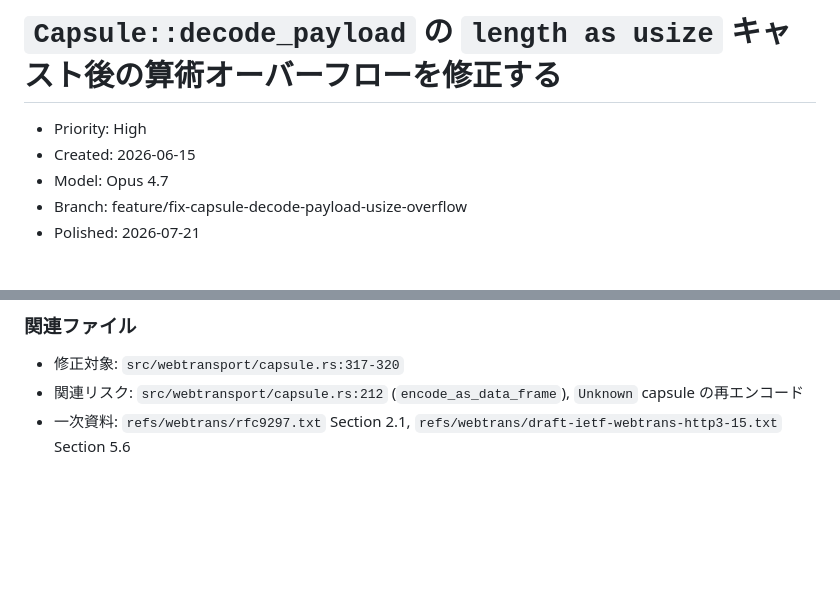
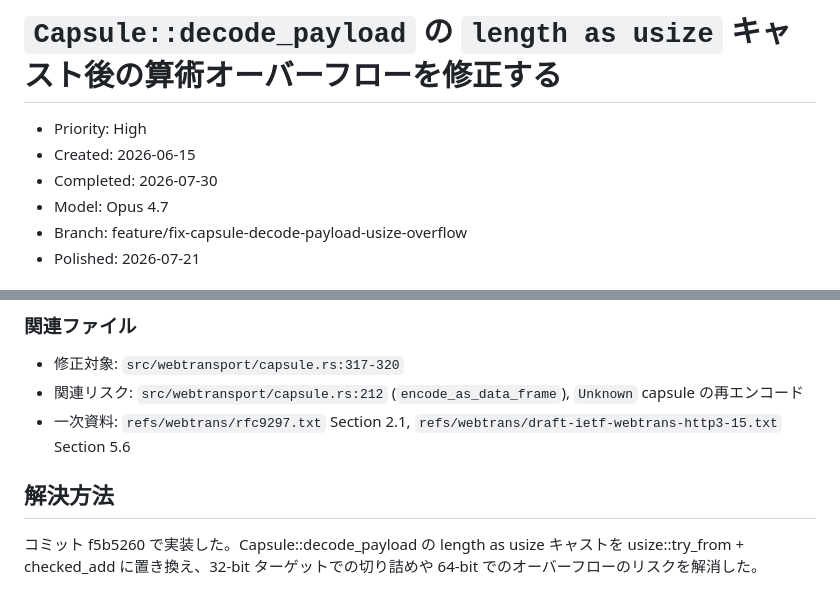
Before and after one commit to shiguredo/http3-rs, a Markdown page: issues/0104-fix-capsule-decode-payload-usize-overflow.md, 2 parts joined by grey strips. Drawn GitHub-style; blank space fills up the shorter version.

Commit message:
0104 解決方法を追記する

```diff
--- a/issues/0104-fix-capsule-decode-payload-usize-overflow.md
+++ b/issues/0104-fix-capsule-decode-payload-usize-overflow.md
@@ -2,6 +2,7 @@
 
 - Priority: High
 - Created: 2026-06-15
+- Completed: 2026-07-30
 - Model: Opus 4.7
 - Branch: feature/fix-capsule-decode-payload-usize-overflow
 - Polished: 2026-07-21
@@ -67,3 +68,7 @@ if end > buf.len() {
 - 修正対象: `src/webtransport/capsule.rs:317-320`
 - 関連リスク: `src/webtransport/capsule.rs:212` (`encode_as_data_frame`), `Unknown` capsule の再エンコード
 - 一次資料: `refs/webtrans/rfc9297.txt` Section 2.1, `refs/webtrans/draft-ietf-webtrans-http3-15.txt` Section 5.6
+
+## 解決方法
+
+コミット f5b5260 で実装した。Capsule::decode_payload の length as usize キャストを usize::try_from + checked_add に置き換え、32-bit ターゲットでの切り詰めや 64-bit でのオーバーフローのリスクを解消した。
```
